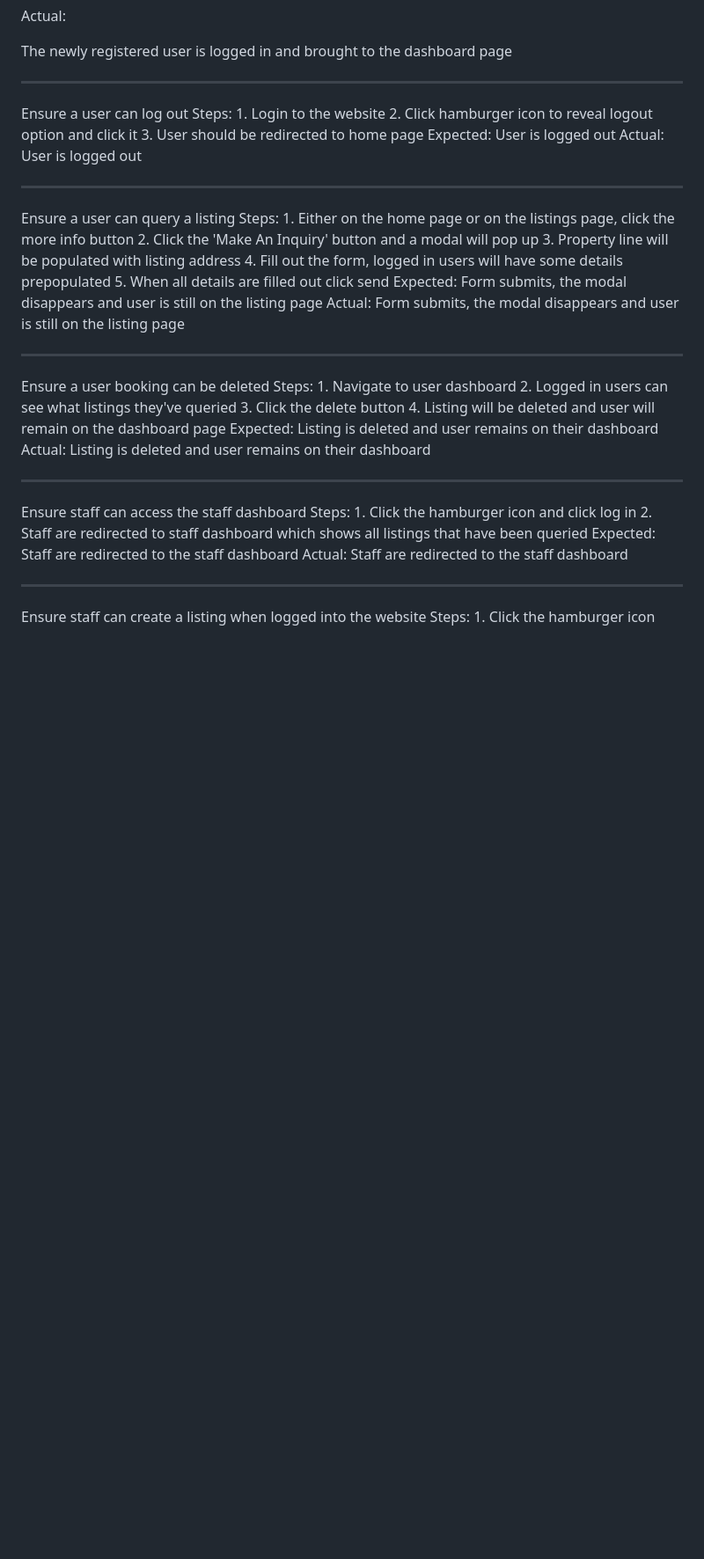
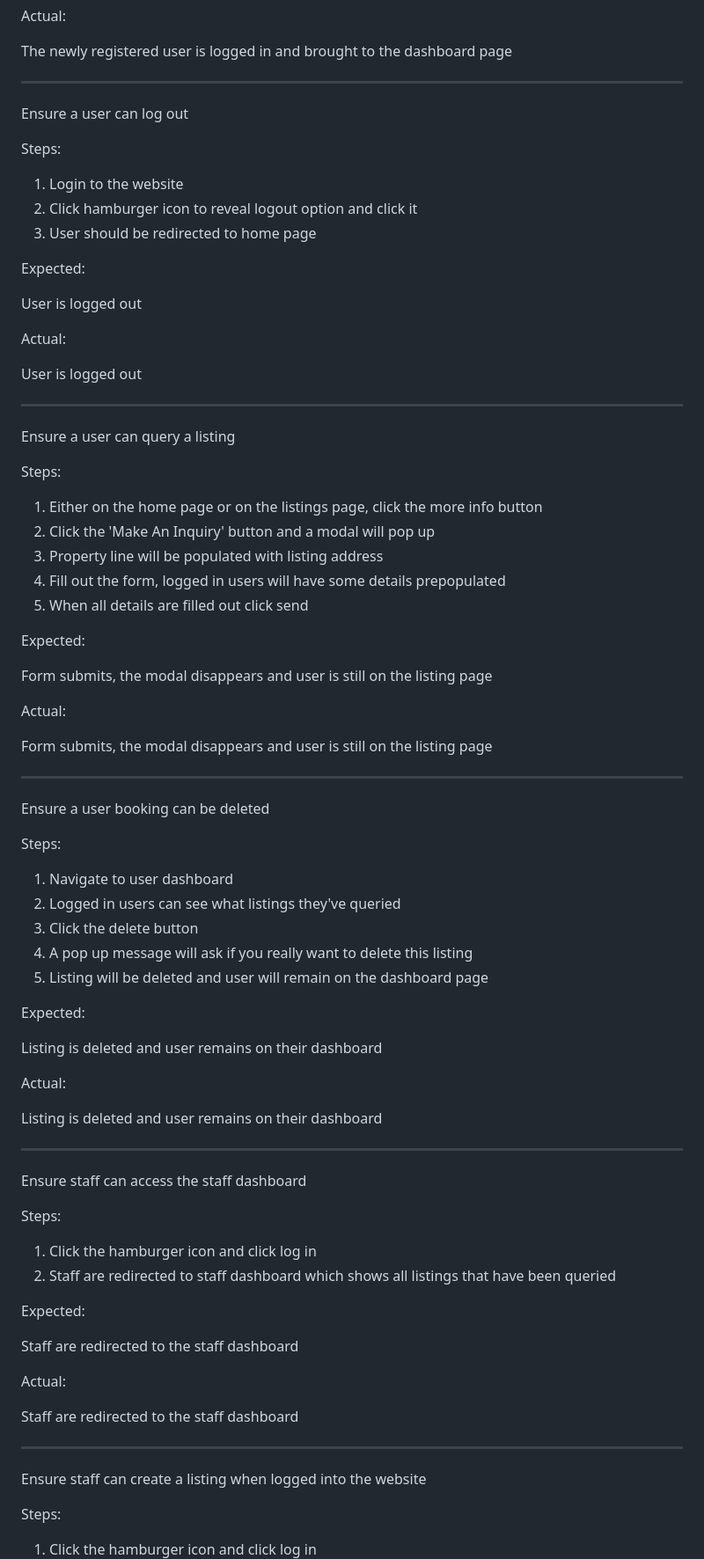
Before and after one commit to FintanMi/bridge-property-estate-agents, a Markdown page: README.md, the part around one of its changes. Shown at 88% size. GitHub-like rendering; blank space fills up the shorter version.

```diff
--- a/README.md
+++ b/README.md
@@ -79,50 +79,86 @@ Actual:
 The newly registered user is logged in and brought to the dashboard page
 
 <hr>
+
 Ensure a user can log out
+
 Steps:
+
 1. Login to the website
 2. Click hamburger icon to reveal logout option and click it
 3. User should be redirected to home page
+
 Expected:
+
 User is logged out
+
 Actual:
+
 User is logged out
+
 <hr>
+
 Ensure a user can query a listing
+
 Steps:
+
 1. Either on the home page or on the listings page, click the more info button
 2. Click the 'Make An Inquiry' button and a modal will pop up
 3. Property line will be populated with listing address
 4. Fill out the form, logged in users will have some details prepopulated
 5. When all details are filled out click send
+
 Expected:
+
 Form submits, the modal disappears and user is still on the listing page
+
 Actual:
+
 Form submits, the modal disappears and user is still on the listing page
+
 <hr>
+
 Ensure a user booking can be deleted
+
 Steps:
+
 1. Navigate to user dashboard
 2. Logged in users can see what listings they've queried
 3. Click the delete button
-4. Listing will be deleted and user will remain on the dashboard page
+4. A pop up message will ask if you really want to delete this listing
+5. Listing will be deleted and user will remain on the dashboard page
+
 Expected:
+
 Listing is deleted and user remains on their dashboard
+
 Actual:
+
 Listing is deleted and user remains on their dashboard
+
 <hr>
+
 Ensure staff can access the staff dashboard
+
 Steps:
+
 1. Click the hamburger icon and click log in
 2. Staff are redirected to staff dashboard which shows all listings that have been queried
+
 Expected:
+
 Staff are redirected to the staff dashboard
+
 Actual:
+
 Staff are redirected to the staff dashboard
+
 <hr>
+
 Ensure staff can create a listing when logged into the website
+
 Steps:
+
 1. Click the hamburger icon and click log in
 2. Staff are redirected to staff dashboard
 3. At the bottom of the page, click 'Create Listing'
```
Also changed, not shown: other parts of README.md (+130 -0 lines).
